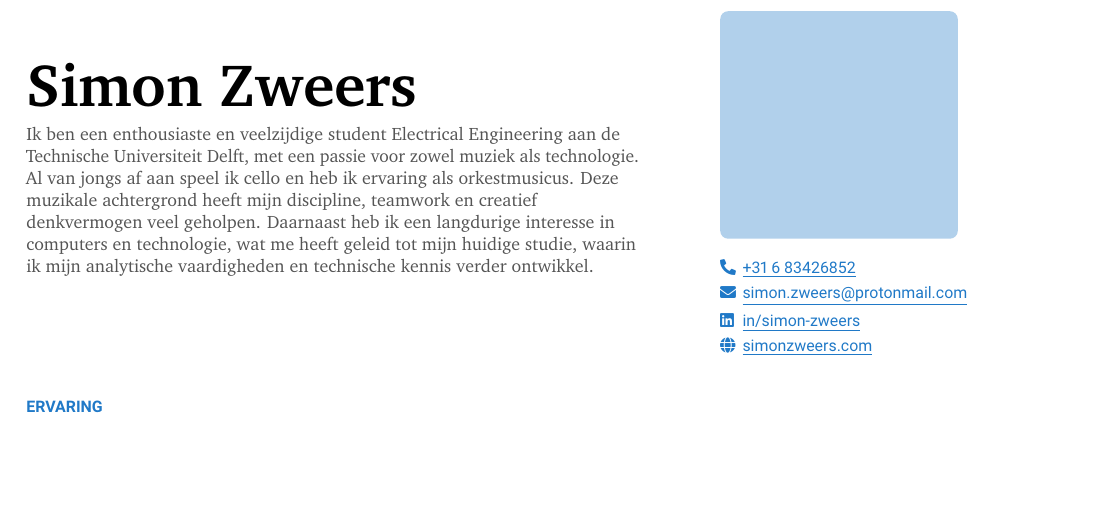
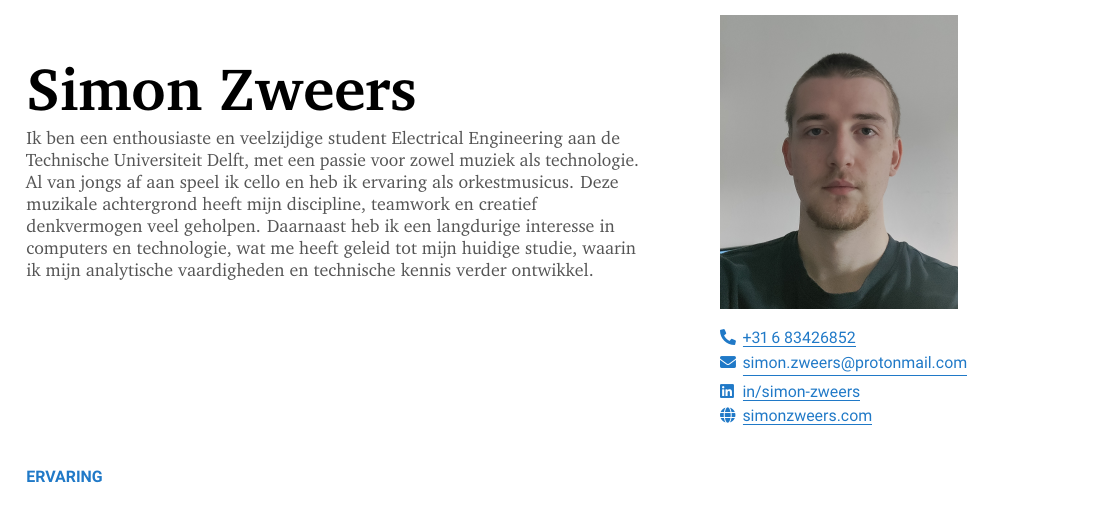
Before and after one commit to simonzweers/cv, a LaTeX CV (cv.tex): part of page 1 of 2, cut so that both start at the same text, the shorter picture padded with empty space. Compiled offline with pdfLaTeX.

Commit message:
Added picture of my face

```diff
--- a/cv.tex
+++ b/cv.tex
@@ -74,9 +74,12 @@
 
 % Coloured placeholder the size of the photo
 \newcommand{\photobox}{%
-  \begin{tikzpicture}
-    \fill[accent!35, rounded corners=4pt] (0,0) rectangle (1.65in,1.58in);
-  \end{tikzpicture}\par}
+  % \begin{tikzpicture}
+  %   \fill[accent!35, rounded corners=4pt] (0,0) rectangle (1.65in,1.58in);
+  % \end{tikzpicture}
+	\includegraphics[width=1.65in,trim=4cm 10cm 2cm 4cm,clip=true]{mugshot.jpg}
+  \par
+}
 
 % =====================================================================
 \begin{document}
```
Also changed, not shown: mugshot.jpg (added).
